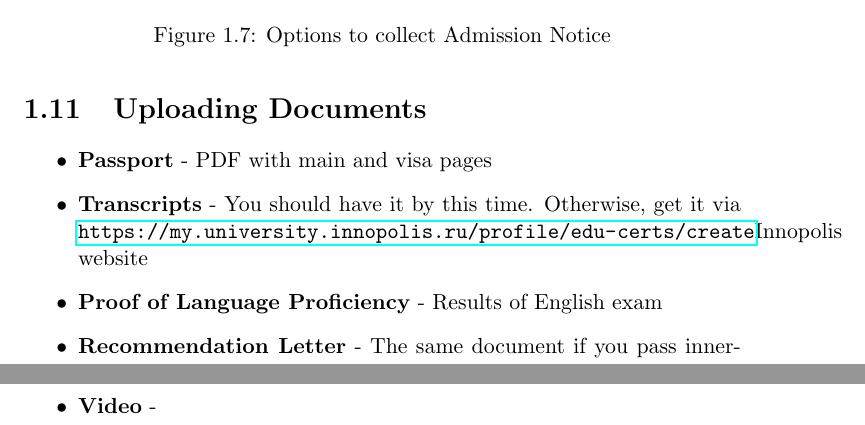
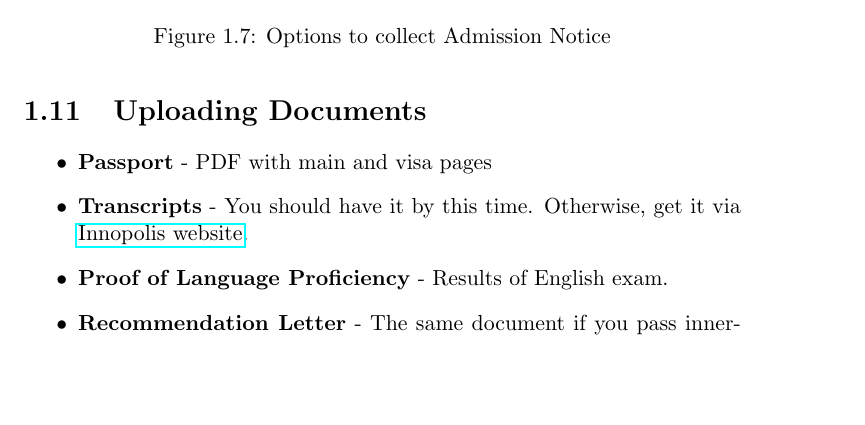
Before and after one commit to ATMI/Hitchhikers-Guide-to-China, a LaTeX thesis (src/main.tex, which reads src/russia/01_chapter.tex): two parts of pages 9 and 10 of 13 before the commit and part of page 9 of 12 after it, the two joined at a grey line, cut so that both start at the same text, the shorter picture padded with empty space. Compiled offline with pdfLaTeX.

Commit message:
Done 1st version on Chapter 1

```diff
--- a/src/russia/01_chapter.tex
+++ b/src/russia/01_chapter.tex
@@ -306,9 +306,9 @@ However, better choose delivery option, to not screw up.
 
     \item \textbf{Transcripts} - You should have it by this time.
         Otherwise, get it via
-    \url{https://my.university.innopolis.ru/profile/edu-certs/create}{Innopolis website}
+    \href{https://my.university.innopolis.ru/profile/edu-certs/create}{Innopolis website}.
 
-    \item \textbf{Proof of Language Proficiency} - Results of English exam
+    \item \textbf{Proof of Language Proficiency} - Results of English exam.
 
     \item \textbf{Recommendation Letter} - The same document if you pass inner-exam.
     If you're master student, get it from your supervisor.
@@ -317,6 +317,3 @@ However, better choose delivery option, to not screw up.
 
     \item \textbf{Non-Criminal Record} - Chinese guys will do it for you.
-
-    \item \textbf{Video} -
-
 \end{itemize}
```
Also changed, not shown: src/russia/01_chapter.tex (4 more changed lines).
